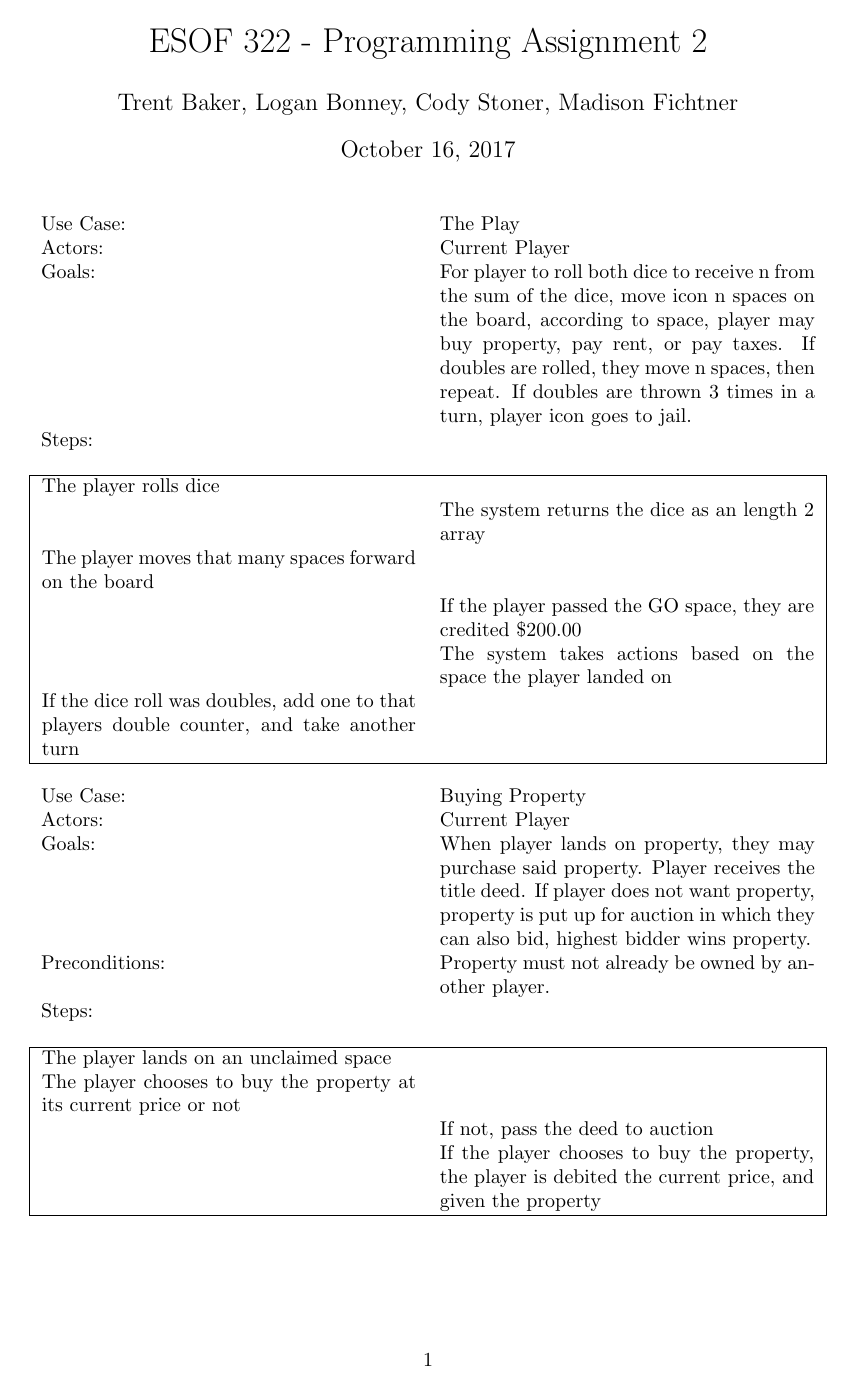
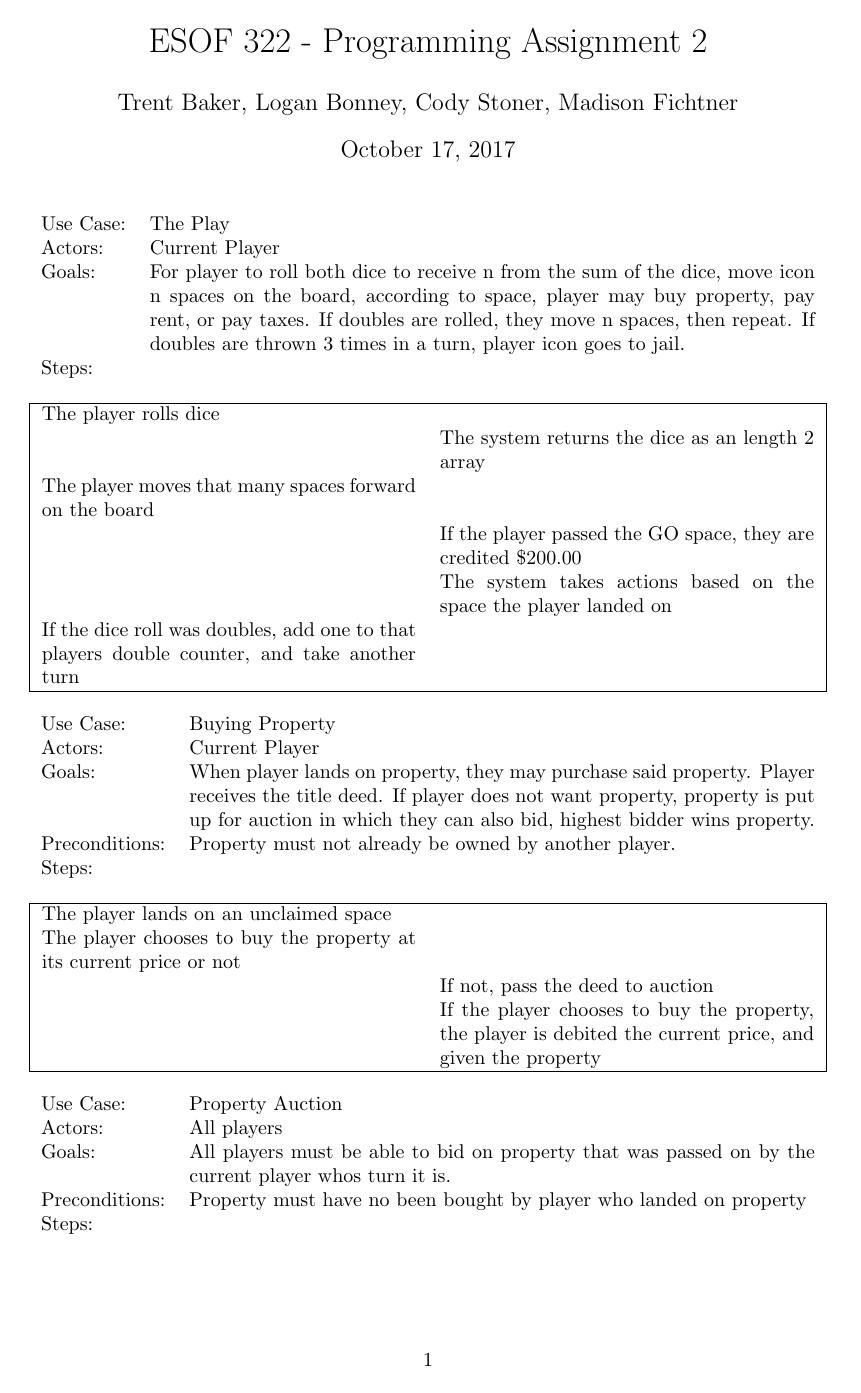
Before and after one commit to MadisonFichtner/Monopoly, a LaTeX document (PA2/ESOF322_PA2.tex): page 1 of 5. The pictures show the PDF file PA2/ESOF322_PA2.pdf that the author committed with the source.

Commit message:
added assignment file

```diff
--- a/PA2/ESOF322_PA2.tex
+++ b/PA2/ESOF322_PA2.tex
@@ -21,7 +21,7 @@
 
 \newcommand{\usecasedescription}[1]{
 \begin{center}
-	\begin{tabularx}{0.8\textwidth}{X X}
+	\begin{tabularx}{0.8\textwidth}{l X}
 		#1
 	\end{tabularx}
 \end{center}
@@ -126,4 +126,5 @@
 	Steps: & }{The user begins mortgaging an unimproved deed &\\
 	&The system changes the deeds mortgage status to true and gives the player the deeds mortgage price}
 
+\includegraphics[width=\textwidth]{ESOF322_PA2}
 \end{document}
```
Also changed, not shown: PA2/ESOF322_PA2.pdf, PA2/PA2.pdf (added).
